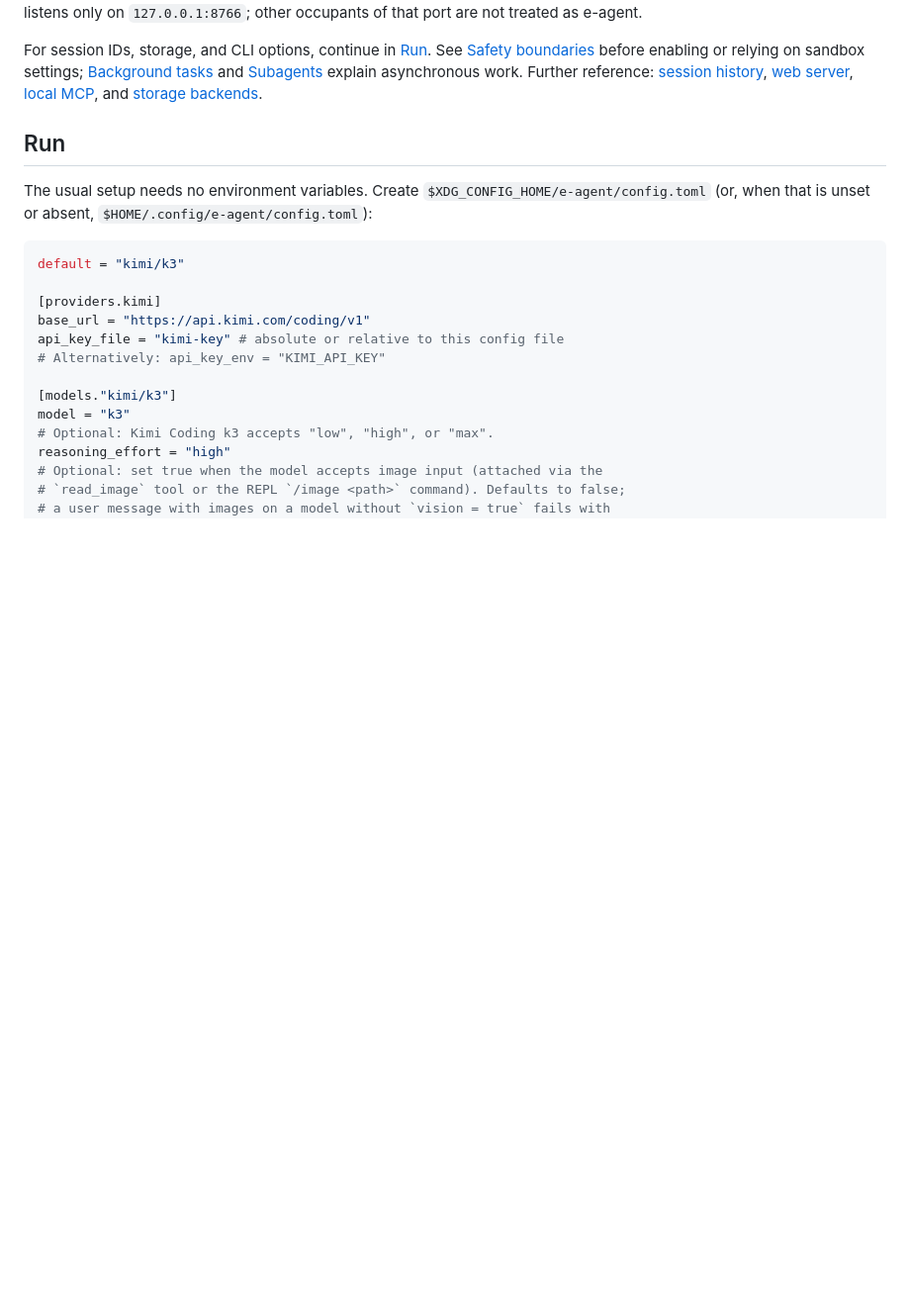
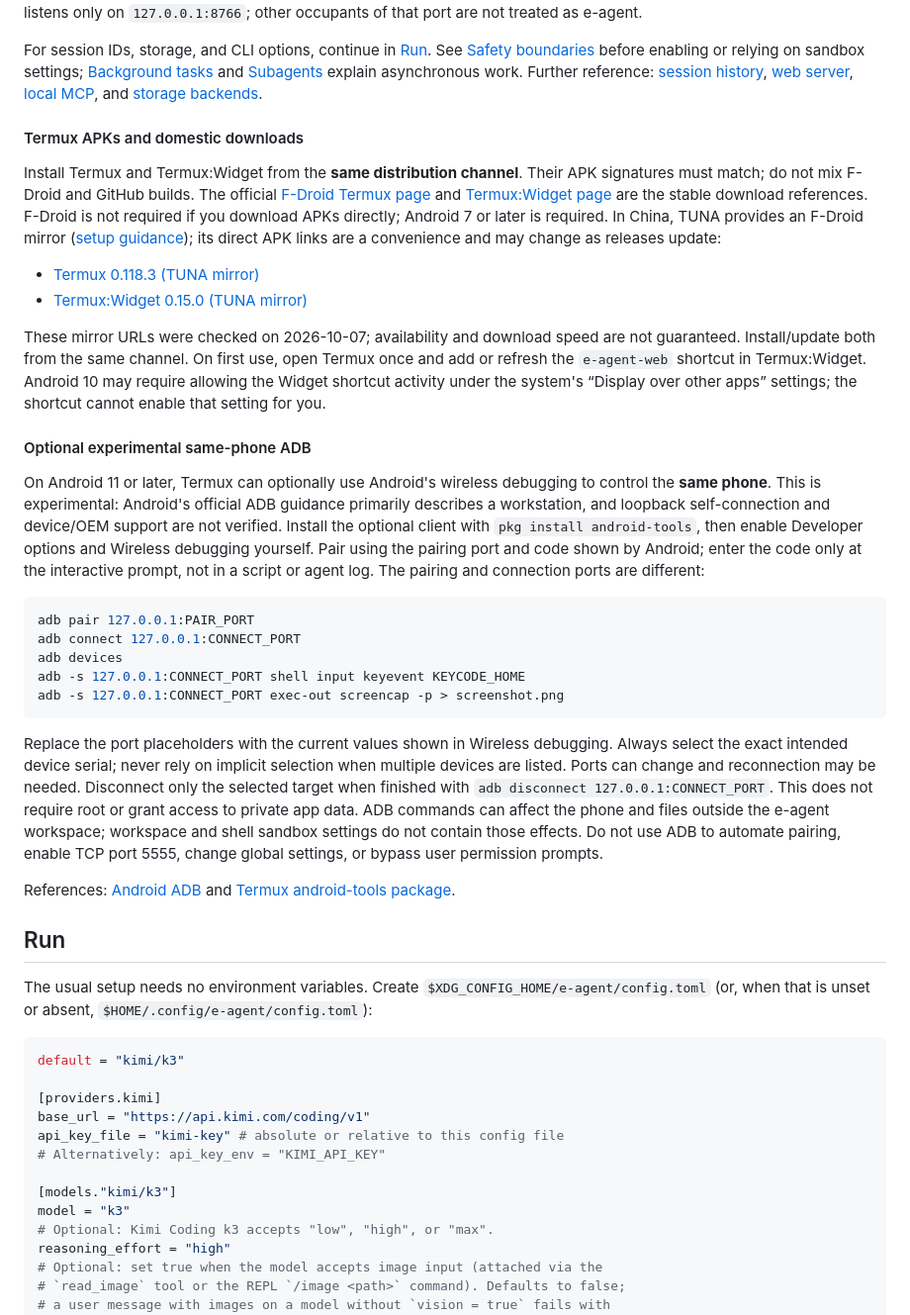
Before and after one commit to discord9/e-agent, a Markdown page: README.md, the part around the change. Shown at 99% size. Drawn GitHub-style; blank space fills up the shorter version.

Commit message:
docs: explain Termux APK sources and optional self-ADB

````diff
--- a/README.md
+++ b/README.md
@@ -66,6 +66,59 @@ settings; [Background tasks](#background-tasks) and [Subagents](#subagents)
 explain asynchronous work. Further reference: [session history](#history-tool),
 [web server](#web-ui--headless-server), [local MCP](#mcp-local-servers), and
 [storage backends](#sqlite-session-backend).
+
+#### Termux APKs and domestic downloads
+
+Install Termux and Termux:Widget from the **same distribution channel**. Their
+APK signatures must match; do not mix F-Droid and GitHub builds. The official
+[F-Droid Termux page](https://f-droid.org/packages/com.termux/) and
+[Termux:Widget page](https://f-droid.org/packages/com.termux.widget/) are the
+stable download references. F-Droid is not required if you download APKs
+directly; Android 7 or later is required. In China, TUNA provides an F-Droid
+mirror ([setup guidance](https://mirrors.tuna.tsinghua.edu.cn/help/fdroid/));
+its direct APK links are a convenience and may change as releases update:
+
+- [Termux 0.118.3 (TUNA mirror)](https://mirrors.tuna.tsinghua.edu.cn/fdroid/repo/com.termux_1002.apk)
+- [Termux:Widget 0.15.0 (TUNA mirror)](https://mirrors.tuna.tsinghua.edu.cn/fdroid/repo/com.termux.widget_1001.apk)
+
+These mirror URLs were checked on 2026-10-07; availability and download speed
+are not guaranteed. Install/update both from the same channel. On first use,
+open Termux once and add or refresh the `e-agent-web` shortcut in Termux:Widget.
+Android 10 may require allowing the Widget shortcut activity under the system's
+“Display over other apps” settings; the shortcut cannot enable that setting
+for you.
+
+#### Optional experimental same-phone ADB
+
+On Android 11 or later, Termux can optionally use Android's wireless debugging
+to control the **same phone**. This is experimental: Android's official ADB
+guidance primarily describes a workstation, and loopback self-connection and
+device/OEM support are not verified. Install the optional client with
+`pkg install android-tools`, then enable Developer options and Wireless
+debugging yourself. Pair using the pairing port and code shown by Android;
+enter the code only at the interactive prompt, not in a script or agent log.
+The pairing and connection ports are different:
+
+```sh
+adb pair 127.0.0.1:PAIR_PORT
+adb connect 127.0.0.1:CONNECT_PORT
+adb devices
+adb -s 127.0.0.1:CONNECT_PORT shell input keyevent KEYCODE_HOME
+adb -s 127.0.0.1:CONNECT_PORT exec-out screencap -p > screenshot.png
+```
+
+Replace the port placeholders with the current values shown in Wireless
+debugging. Always select the exact intended device serial; never rely on
+implicit selection when multiple devices are listed. Ports can change and
+reconnection may be needed. Disconnect only the selected target when finished
+with `adb disconnect 127.0.0.1:CONNECT_PORT`. This does not require root or
+grant access to private app data. ADB commands can affect the phone and files
+outside the e-agent workspace; workspace and shell sandbox settings do not
+contain those effects. Do not use ADB to automate pairing, enable TCP port
+5555, change global settings, or bypass user permission prompts.
+
+References: [Android ADB](https://developer.android.com/tools/adb) and
+[Termux android-tools package](https://github.com/termux/termux-packages/tree/master/packages/android-tools).
 
 ## Run
 
````
